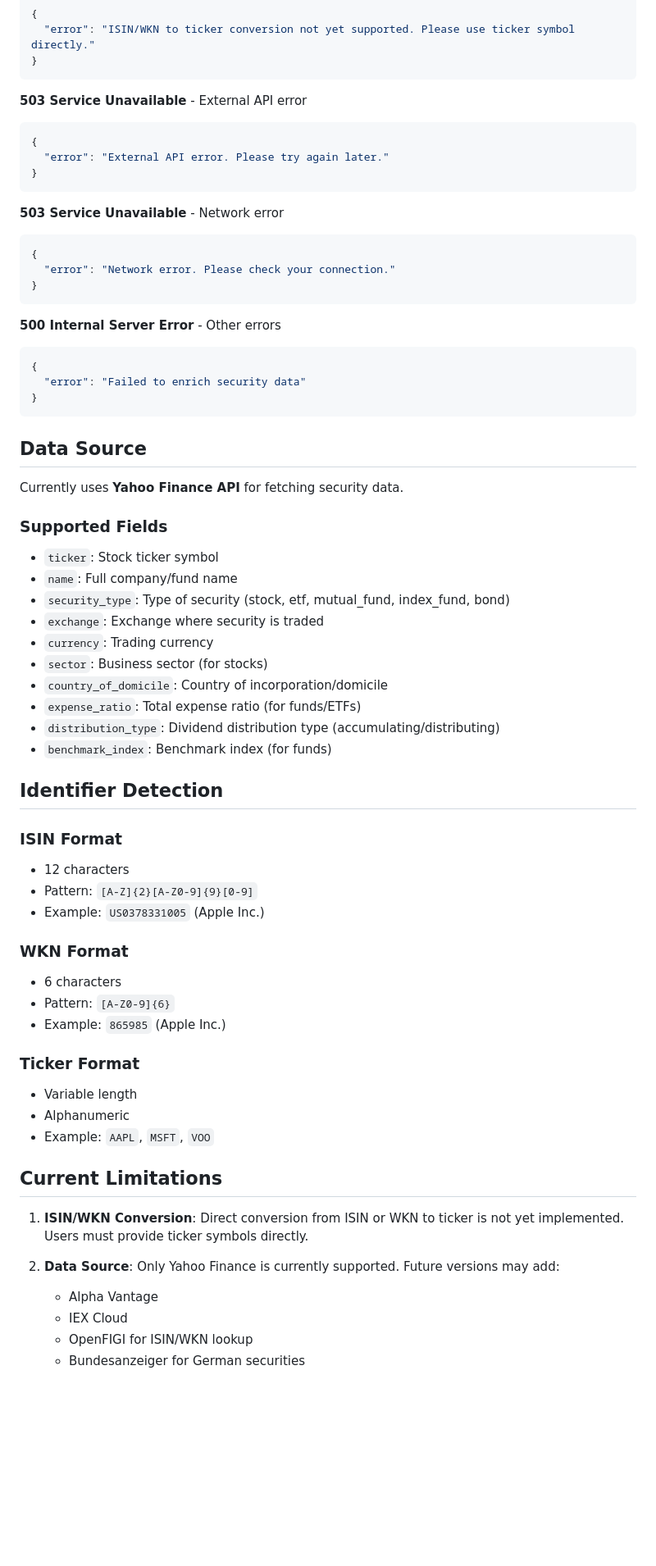
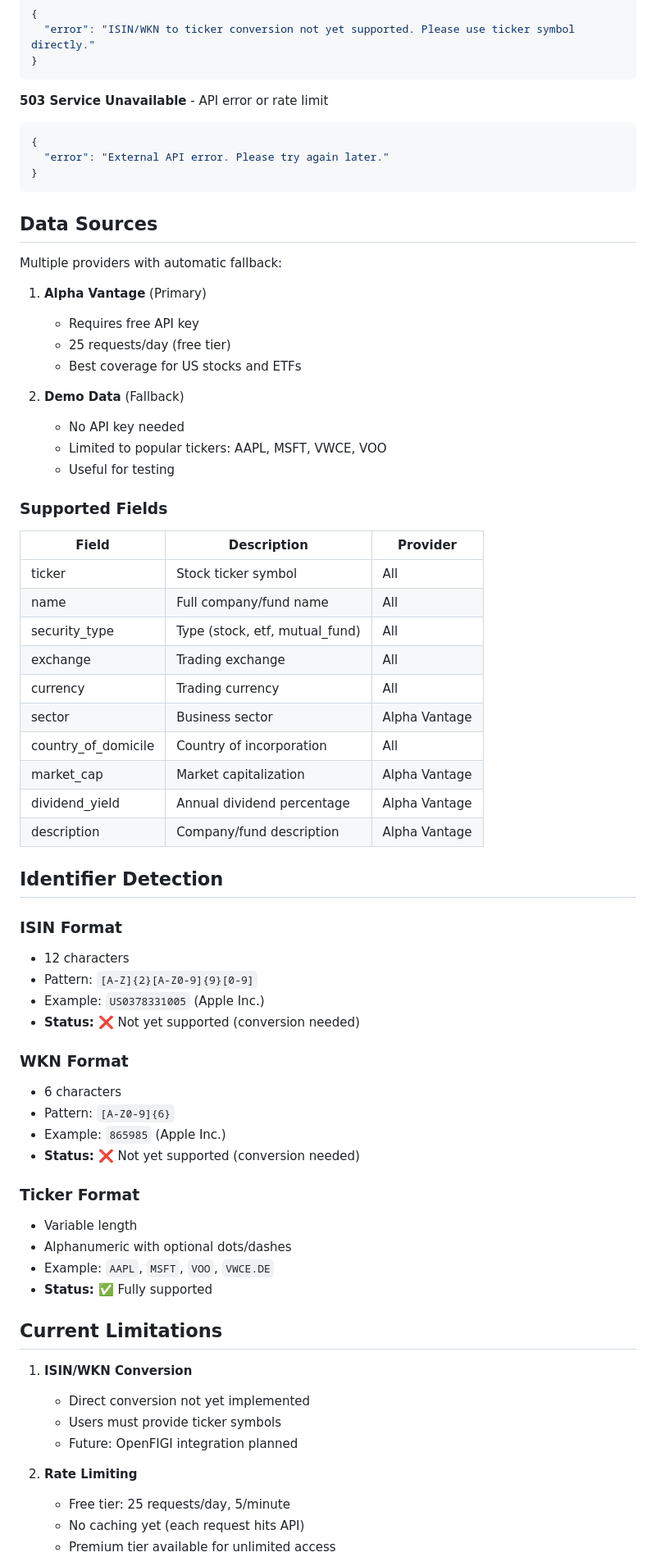
Before and after one commit to solaar45/yappma-reload, a Markdown page: backend/SECURITY_ENRICHMENT.md, the part around one of its changes. Shown at 82% size. Drawn GitHub-style; blank space fills up the shorter version.

Commit message:
docs: Update enrichment docs for Alpha Vantage integration

````diff
--- a/backend/SECURITY_ENRICHMENT.md
+++ b/backend/SECURITY_ENRICHMENT.md
@@ -63,43 +80,41 @@ The security metadata enrichment feature automatically fetches additional inform
 }
 ```
 
-**503 Service Unavailable** - External API error
+**503 Service Unavailable** - API error or rate limit
 ```json
 {
   "error": "External API error. Please try again later."
 }
 ```
 
-**503 Service Unavailable** - Network error
-```json
-{
-  "error": "Network error. Please check your connection."
-}
-```
+## Data Sources
 
-**500 Internal Server Error** - Other errors
-```json
-{
-  "error": "Failed to enrich security data"
-}
-```
+Multiple providers with automatic fallback:
 
-## Data Source
+1. **Alpha Vantage** (Primary)
+   - Requires free API key
+   - 25 requests/day (free tier)
+   - Best coverage for US stocks and ETFs
 
-Currently uses **Yahoo Finance API** for fetching security data.
+2. **Demo Data** (Fallback)
+   - No API key needed
+   - Limited to popular tickers: AAPL, MSFT, VWCE, VOO
+   - Useful for testing
 
 ### Supported Fields
 
-- `ticker`: Stock ticker symbol
-- `name`: Full company/fund name
-- `security_type`: Type of security (stock, etf, mutual_fund, index_fund, bond)
-- `exchange`: Exchange where security is traded
-- `currency`: Trading currency
-- `sector`: Business sector (for stocks)
-- `country_of_domicile`: Country of incorporation/domicile
-- `expense_ratio`: Total expense ratio (for funds/ETFs)
-- `distribution_type`: Dividend distribution type (accumulating/distributing)
-- `benchmark_index`: Benchmark index (for funds)
+| Field | Description | Provider |
+|-------|-------------|----------|
+| ticker | Stock ticker symbol | All |
+| name | Full company/fund name | All |
+| security_type | Type (stock, etf, mutual_fund) | All |
+| exchange | Trading exchange | All |
+| currency | Trading currency | All |
+| sector | Business sector | Alpha Vantage |
+| country_of_domicile | Country of incorporation | All |
+| market_cap | Market capitalization | Alpha Vantage |
+| dividend_yield | Annual dividend percentage | Alpha Vantage |
+| description | Company/fund description | Alpha Vantage |
 
 ## Identifier Detection
 
@@ -107,24 +122,29 @@ Currently uses **Yahoo Finance API** for fetching security data.
 - 12 characters
 - Pattern: `[A-Z]{2}[A-Z0-9]{9}[0-9]`
 - Example: `US0378331005` (Apple Inc.)
+- **Status:** ❌ Not yet supported (conversion needed)
 
 ### WKN Format
 - 6 characters
 - Pattern: `[A-Z0-9]{6}`
 - Example: `865985` (Apple Inc.)
+- **Status:** ❌ Not yet supported (conversion needed)
 
 ### Ticker Format
 - Variable length
-- Alphanumeric
-- Example: `AAPL`, `MSFT`, `VOO`
+- Alphanumeric with optional dots/dashes
+- Example: `AAPL`, `MSFT`, `VOO`, `VWCE.DE`
+- **Status:** ✅ Fully supported
 
 ## Current Limitations
 
-1. **ISIN/WKN Conversion**: Direct conversion from ISIN or WKN to ticker is not yet implemented. Users must provide ticker symbols directly.
+1. **ISIN/WKN Conversion**
+   - Direct conversion not yet implemented
+   - Users must provide ticker symbols
+   - Future: OpenFIGI integration planned
 
-2. **Data Source**: Only Yahoo Finance is currently supported. Future versions may add:
-   - Alpha Vantage
-   - IEX Cloud
-   - OpenFIGI for ISIN/WKN lookup
-   - Bundesanzeiger for German securities
+2. **Rate Limiting**
+   - Free tier: 25 requests/day, 5/minute
+   - No caching yet (each request hits API)
+   - Premium tier available for unlimited access
 
````
Also changed, not shown: other parts of backend/SECURITY_ENRICHMENT.md (+259 -100 lines).
